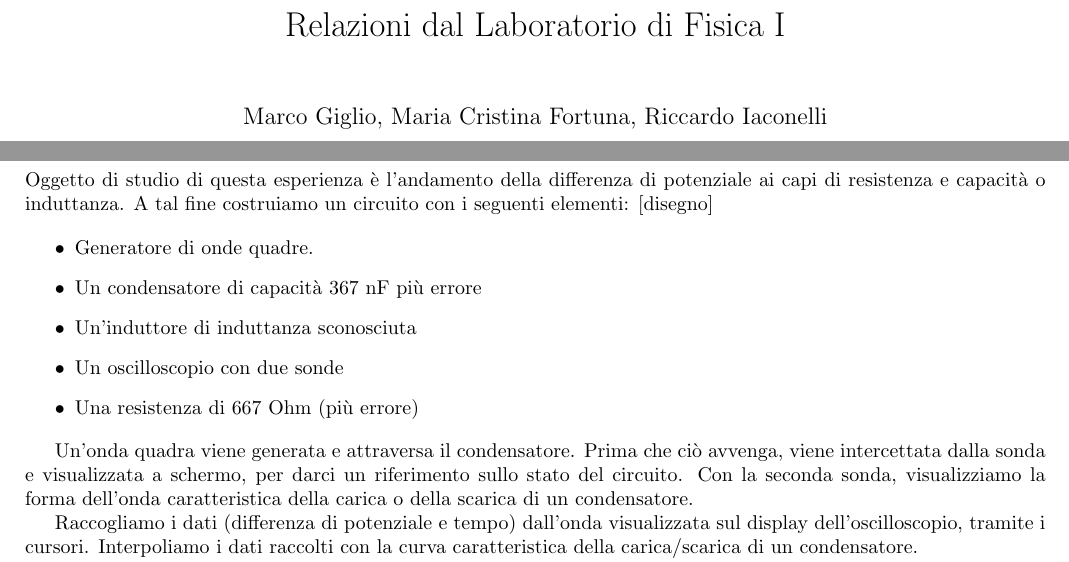
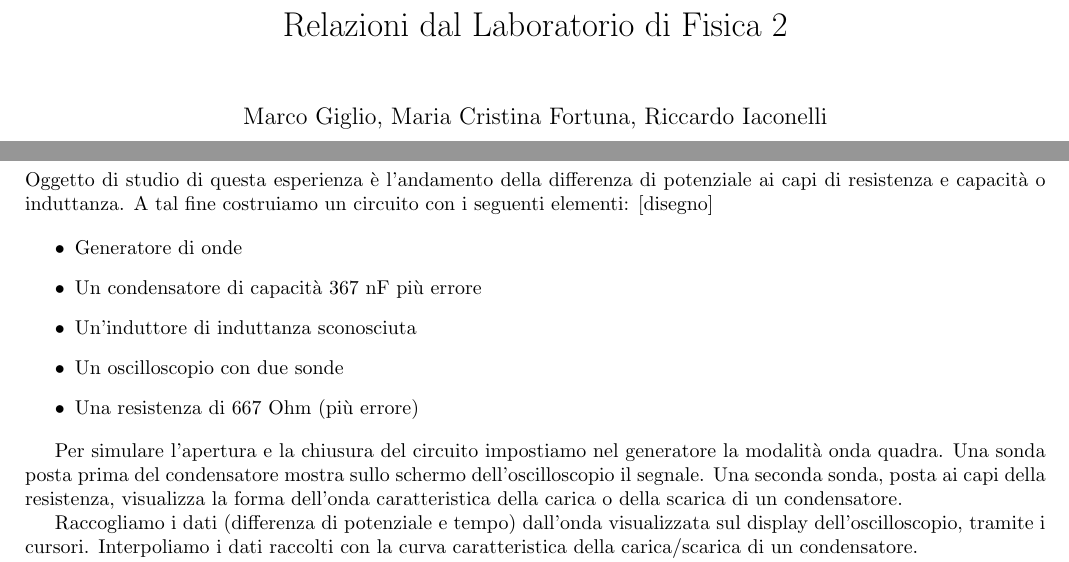
Before and after one commit to ruphy/labfis2, a LaTeX document (esperimenti.tex, which reads c3.tex): two parts of pages 1 and 3 of 4, joined at a grey line, cut so that both start at the same text. Compiled offline with pdfLaTeX.

Commit message:
Modificato frase\

```diff
--- a/c3.tex
+++ b/c3.tex
@@ -10,15 +10,15 @@ A tal fine costruiamo un circuito con i seguenti elementi:
 [disegno]
 
 \begin{itemize}
-  \item Generatore di onde quadre.
+  \item Generatore di onde
   \item Un condensatore di capacità 367 nF più errore
   \item Un'induttore di induttanza sconosciuta
   \item Un oscilloscopio con due sonde
   \item Una resistenza di 667 Ohm (più errore)
 \end{itemize}
 
-Un'onda quadra viene generata e attraversa il condensatore. Prima che ciò avvenga, viene intercettata dalla sonda e visualizzata a schermo, per darci un riferimento sullo stato del circuito.
-Con la seconda sonda, visualizziamo la forma dell'onda caratteristica della carica o della scarica di un condensatore.
+Per simulare l'apertura e la chiusura del circuito impostiamo nel generatore la modalità onda quadra. Una sonda posta prima del condensatore mostra sullo schermo dell'oscilloscopio il segnale.
+Una seconda sonda, posta ai capi della resistenza, visualizza la forma dell'onda caratteristica della carica o della scarica di un condensatore.
 
 Raccogliamo i dati (differenza di potenziale e tempo) dall'onda visualizzata sul display dell'oscilloscopio, tramite i cursori. Interpoliamo i dati raccolti con la curva caratteristica della carica/scarica di un condensatore.
 
--- a/esperimenti.tex
+++ b/esperimenti.tex
@@ -57,7 +57,7 @@
 
 \author{Marco Giglio, Maria Cristina Fortuna, Riccardo Iaconelli}
 % Title Page
-\title{Relazioni dal Laboratorio di Fisica I}
+\title{Relazioni dal Laboratorio di Fisica 2}
 
 \begin{document}
 
```
